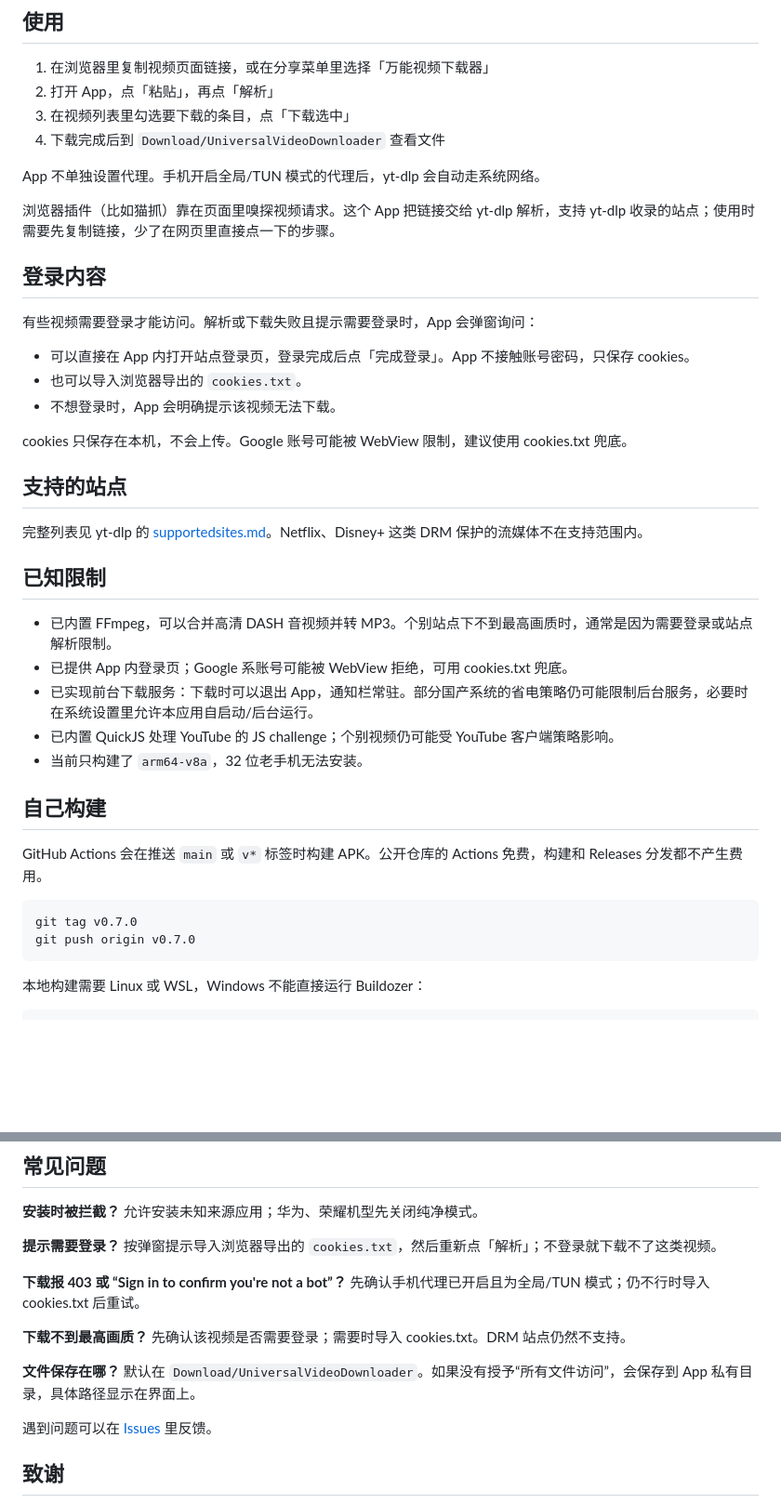
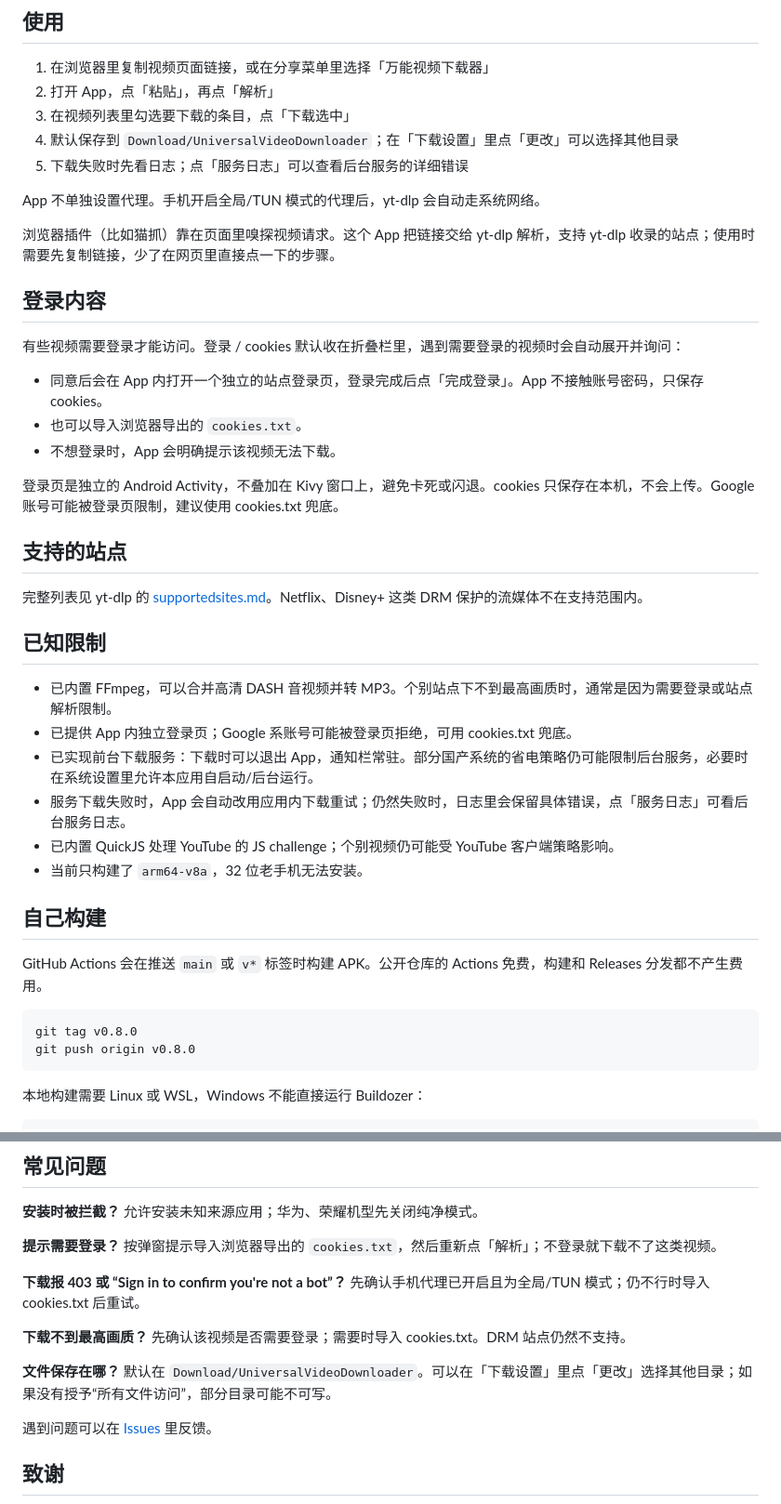
Before and after one commit to Benicio2026/universal-video-downloader, a Markdown page: README.md, 2 parts joined by grey strips. Shown at 93% size. GitHub-like rendering; blank space fills up the shorter version.

````diff
--- a/README.md
+++ b/README.md
@@ -39,7 +41,8 @@ APK 约 48–55 MB（包含 Python、Kivy、yt-dlp、FFmpeg、QuickJS 和中文
 1. 在浏览器里复制视频页面链接，或在分享菜单里选择「万能视频下载器」
 2. 打开 App，点「粘贴」，再点「解析」
 3. 在视频列表里勾选要下载的条目，点「下载选中」
-4. 下载完成后到 `Download/UniversalVideoDownloader` 查看文件
+4. 默认保存到 `Download/UniversalVideoDownloader`；在「下载设置」里点「更改」可以选择其他目录
+5. 下载失败时先看日志；点「服务日志」可以查看后台服务的详细错误
 
 App 不单独设置代理。手机开启全局/TUN 模式的代理后，yt-dlp 会自动走系统网络。
 
@@ -47,13 +50,13 @@ App 不单独设置代理。手机开启全局/TUN 模式的代理后，yt-dlp
 
 ## 登录内容
 
-有些视频需要登录才能访问。解析或下载失败且提示需要登录时，App 会弹窗询问：
+有些视频需要登录才能访问。登录 / cookies 默认收在折叠栏里，遇到需要登录的视频时会自动展开并询问：
 
-- 可以直接在 App 内打开站点登录页，登录完成后点「完成登录」。App 不接触账号密码，只保存 cookies。
+- 同意后会在 App 内打开一个独立的站点登录页，登录完成后点「完成登录」。App 不接触账号密码，只保存 cookies。
 - 也可以导入浏览器导出的 `cookies.txt`。
 - 不想登录时，App 会明确提示该视频无法下载。
 
-cookies 只保存在本机，不会上传。Google 账号可能被 WebView 限制，建议使用 cookies.txt 兜底。
+登录页是独立的 Android Activity，不叠加在 Kivy 窗口上，避免卡死或闪退。cookies 只保存在本机，不会上传。Google 账号可能被登录页限制，建议使用 cookies.txt 兜底。
 
 ## 支持的站点
 
@@ -62,8 +65,9 @@ cookies 只保存在本机，不会上传。Google 账号可能被 WebView 限
 ## 已知限制
 
 - 已内置 FFmpeg，可以合并高清 DASH 音视频并转 MP3。个别站点下不到最高画质时，通常是因为需要登录或站点解析限制。
-- 已提供 App 内登录页；Google 系账号可能被 WebView 拒绝，可用 cookies.txt 兜底。
+- 已提供 App 内独立登录页；Google 系账号可能被登录页拒绝，可用 cookies.txt 兜底。
 - 已实现前台下载服务：下载时可以退出 App，通知栏常驻。部分国产系统的省电策略仍可能限制后台服务，必要时在系统设置里允许本应用自启动/后台运行。
+- 服务下载失败时，App 会自动改用应用内下载重试；仍然失败时，日志里会保留具体错误，点「服务日志」可看后台服务日志。
 - 已内置 QuickJS 处理 YouTube 的 JS challenge；个别视频仍可能受 YouTube 客户端策略影响。
 - 当前只构建了 `arm64-v8a`，32 位老手机无法安装。
 
@@ -72,8 +76,8 @@ cookies 只保存在本机，不会上传。Google 账号可能被 WebView 限
 GitHub Actions 会在推送 `main` 或 `v*` 标签时构建 APK。公开仓库的 Actions 免费，构建和 Releases 分发都不产生费用。
 
 ```bash
-git tag v0.7.0
-git push origin v0.7.0
+git tag v0.8.0
+git push origin v0.8.0
 ```
 
 本地构建需要 Linux 或 WSL，Windows 不能直接运行 Buildozer：
@@ -117,7 +127,7 @@ universal-video-downloader/
 
 **下载不到最高画质？** 先确认该视频是否需要登录；需要时导入 cookies.txt。DRM 站点仍然不支持。
 
-**文件保存在哪？** 默认在 `Download/UniversalVideoDownloader`。如果没有授予“所有文件访问”，会保存到 App 私有目录，具体路径显示在界面上。
+**文件保存在哪？** 默认在 `Download/UniversalVideoDownloader`。可以在「下载设置」里点「更改」选择其他目录；如果没有授予“所有文件访问”，部分目录可能不可写。
 
 遇到问题可以在 [Issues](https://github.com/Benicio2026/universal-video-downloader/issues) 里反馈。
 
````
Also changed, not shown: other parts of README.md (+11 -3 lines), mascot.png (added), screenshot.png, 5 other files.
